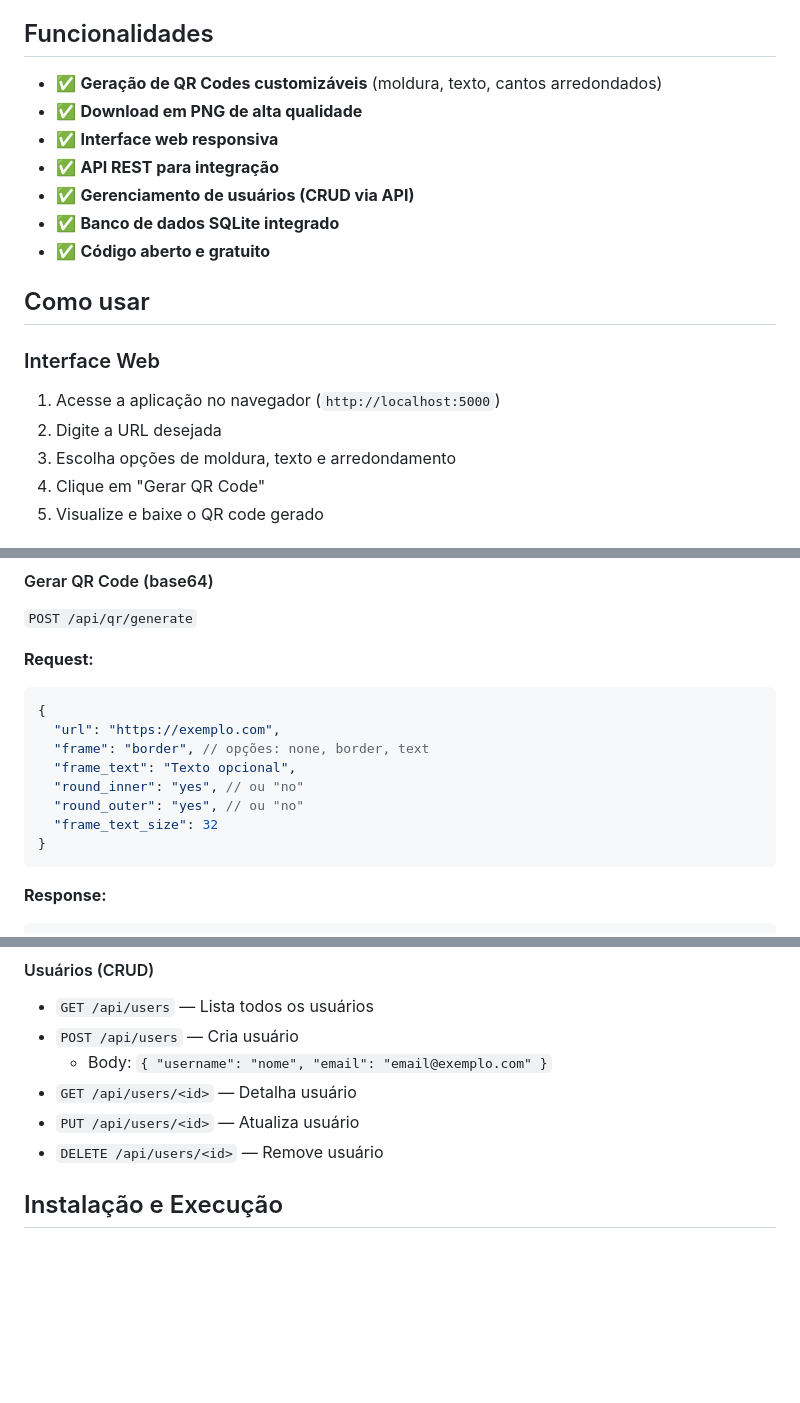
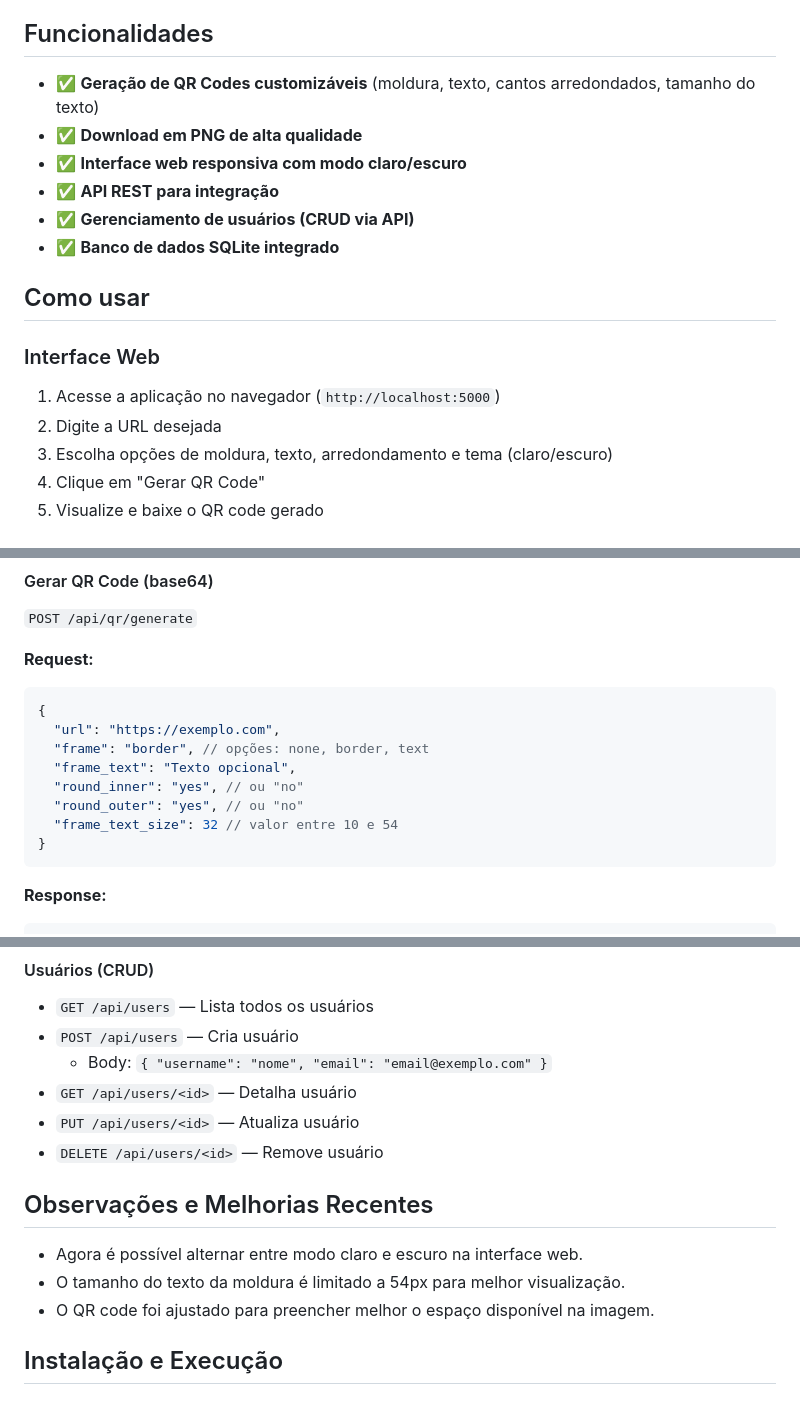
Before and after one commit to jwsallesbr/qr-generator, a Markdown page: README.md, 3 parts joined by grey strips. Drawn GitHub-style; blank space fills up the shorter version.

Commit message:
docs: atualizado o README com modo escuro/claro e melhorias de usabilidade. Atualizadas as funcionalidades para incluir modo claro/escuro e limite do tamanho do texto da moldura. Melhorada a explicação do uso da interface web e parâmetros da API. Incluída observação sobre o ajuste visual do QR code. Pequenas melhorias de clareza e organização.

````diff
--- a/README.md
+++ b/README.md
@@ -4,13 +4,12 @@ Uma aplicação web e API REST para gerar QR codes customizáveis a partir de UR
 
 ## Funcionalidades
 
-- ✅ **Geração de QR Codes customizáveis** (moldura, texto, cantos arredondados)
+- ✅ **Geração de QR Codes customizáveis** (moldura, texto, cantos arredondados, tamanho do texto)
 - ✅ **Download em PNG de alta qualidade**
-- ✅ **Interface web responsiva**
+- ✅ **Interface web responsiva com modo claro/escuro**
 - ✅ **API REST para integração**
 - ✅ **Gerenciamento de usuários (CRUD via API)**
 - ✅ **Banco de dados SQLite integrado**
-- ✅ **Código aberto e gratuito**
 
 ## Como usar
 
@@ -18,7 +17,7 @@ Uma aplicação web e API REST para gerar QR codes customizáveis a partir de UR
 
 1. Acesse a aplicação no navegador (`http://localhost:5000`)
 2. Digite a URL desejada
-3. Escolha opções de moldura, texto e arredondamento
+3. Escolha opções de moldura, texto, arredondamento e tema (claro/escuro)
 4. Clique em "Gerar QR Code"
 5. Visualize e baixe o QR code gerado
 
@@ -35,7 +34,7 @@ Uma aplicação web e API REST para gerar QR codes customizáveis a partir de UR
   "frame_text": "Texto opcional",
   "round_inner": "yes", // ou "no"
   "round_outer": "yes", // ou "no"
-  "frame_text_size": 32
+  "frame_text_size": 32 // valor entre 10 e 54
 }
 ```
 **Response:**
@@ -61,6 +60,12 @@ Uma aplicação web e API REST para gerar QR codes customizáveis a partir de UR
 - `GET /api/users/<id>` — Detalha usuário
 - `PUT /api/users/<id>` — Atualiza usuário
 - `DELETE /api/users/<id>` — Remove usuário
+
+## Observações e Melhorias Recentes
+
+- Agora é possível alternar entre modo claro e escuro na interface web.
+- O tamanho do texto da moldura é limitado a 54px para melhor visualização.
+- O QR code foi ajustado para preencher melhor o espaço disponível na imagem.
 
 ## Instalação e Execução
 
````
Also changed, not shown: other parts of README.md (+0 -4 lines).
